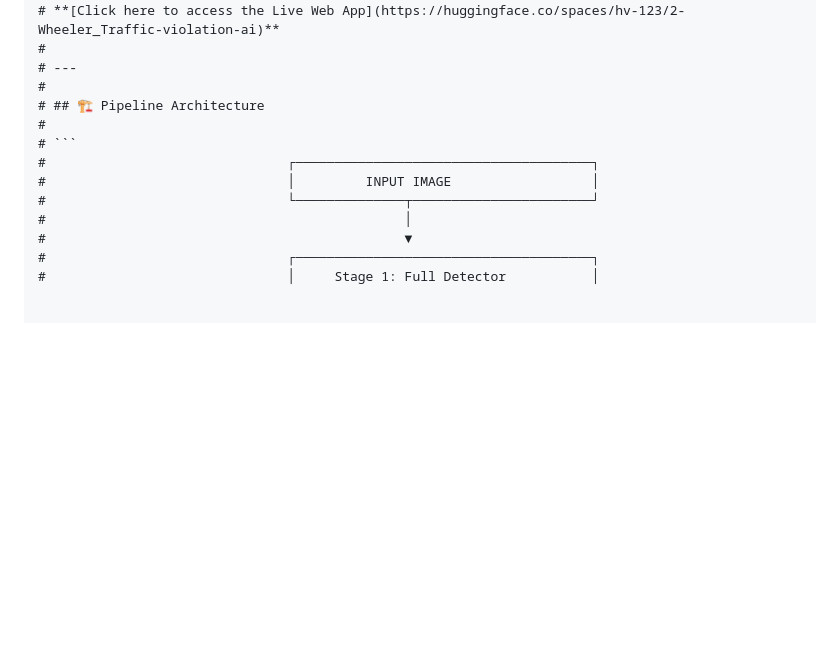
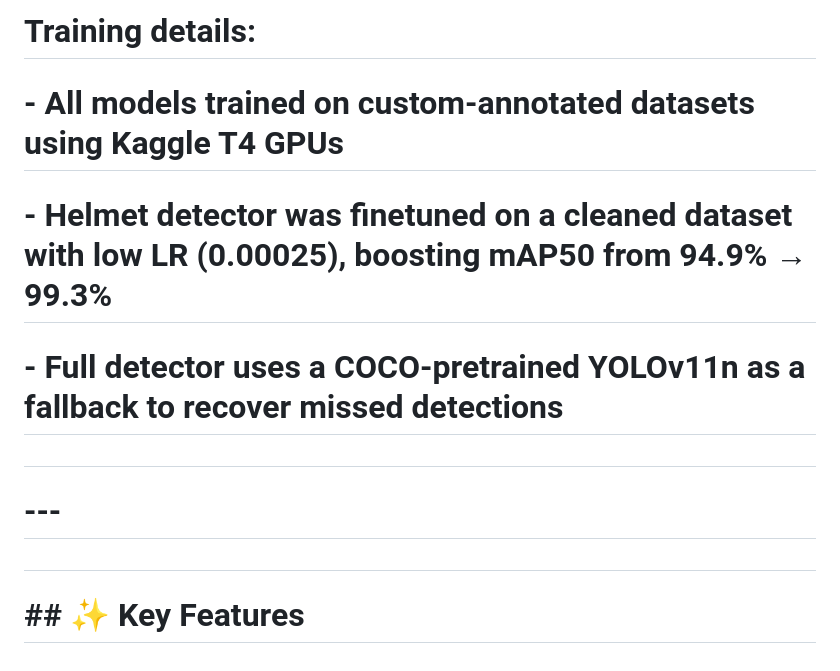
Before and after one commit to Harsha081459/Traffic-Rule-Violation-Detection-for-Two-Wheelers, a Markdown page: README.md, the part around one of its changes. Rendered like a GitHub page; blank space fills up the shorter version.

````diff
--- a/README.md
+++ b/README.md
@@ -63,15 +114,9 @@ We deployed a premium, dark-mode web application directly to HuggingFace Spaces.
 #
-# **[Click here to access the Live Web App](https://huggingface.co/spaces/hv-123/2-Wheeler_Traffic-violation-ai)**
+# **Training details:**
+# - All models trained on **custom-annotated datasets** using **Kaggle T4 GPUs**
+# - Helmet detector was **finetuned** on a cleaned dataset with low LR (0.00025), boosting mAP50 from 94.9% → 99.3%
+# - Full detector uses a COCO-pretrained YOLOv11n as a **fallback** to recover missed detections
 #
 # ---
 #
-# ## 🏗️ Pipeline Architecture
-#
-# ```
-#                               ┌──────────────────────────────────────┐
-#                               │         INPUT IMAGE                  │
-#                               └──────────────┬───────────────────────┘
-#                                              │
-#                                              ▼
-#                               ┌──────────────────────────────────────┐
-#                               │     Stage 1: Full Detector           │
+# ## ✨ Key Features
````
Also changed, not shown: other parts of README.md (+62 -11 lines).
